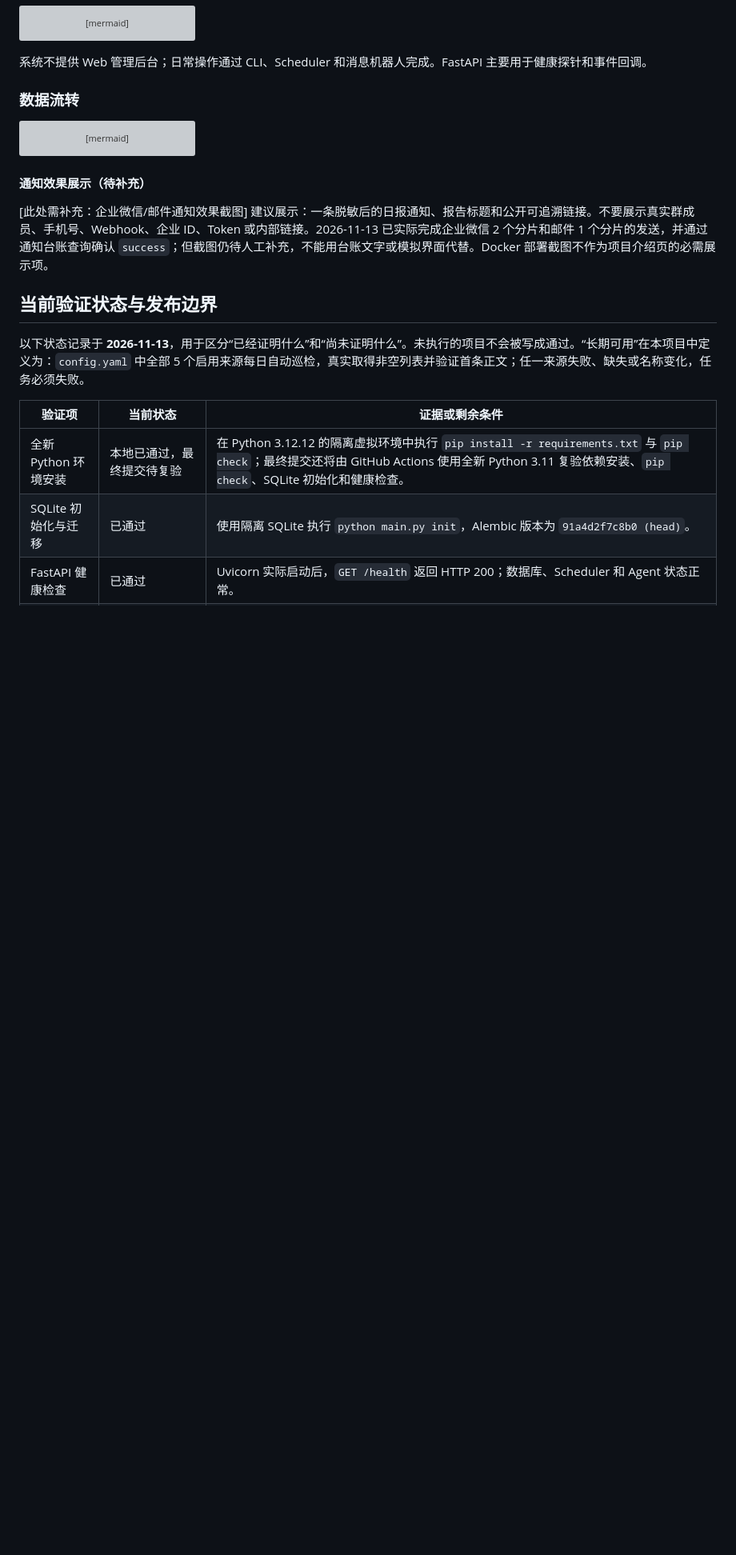
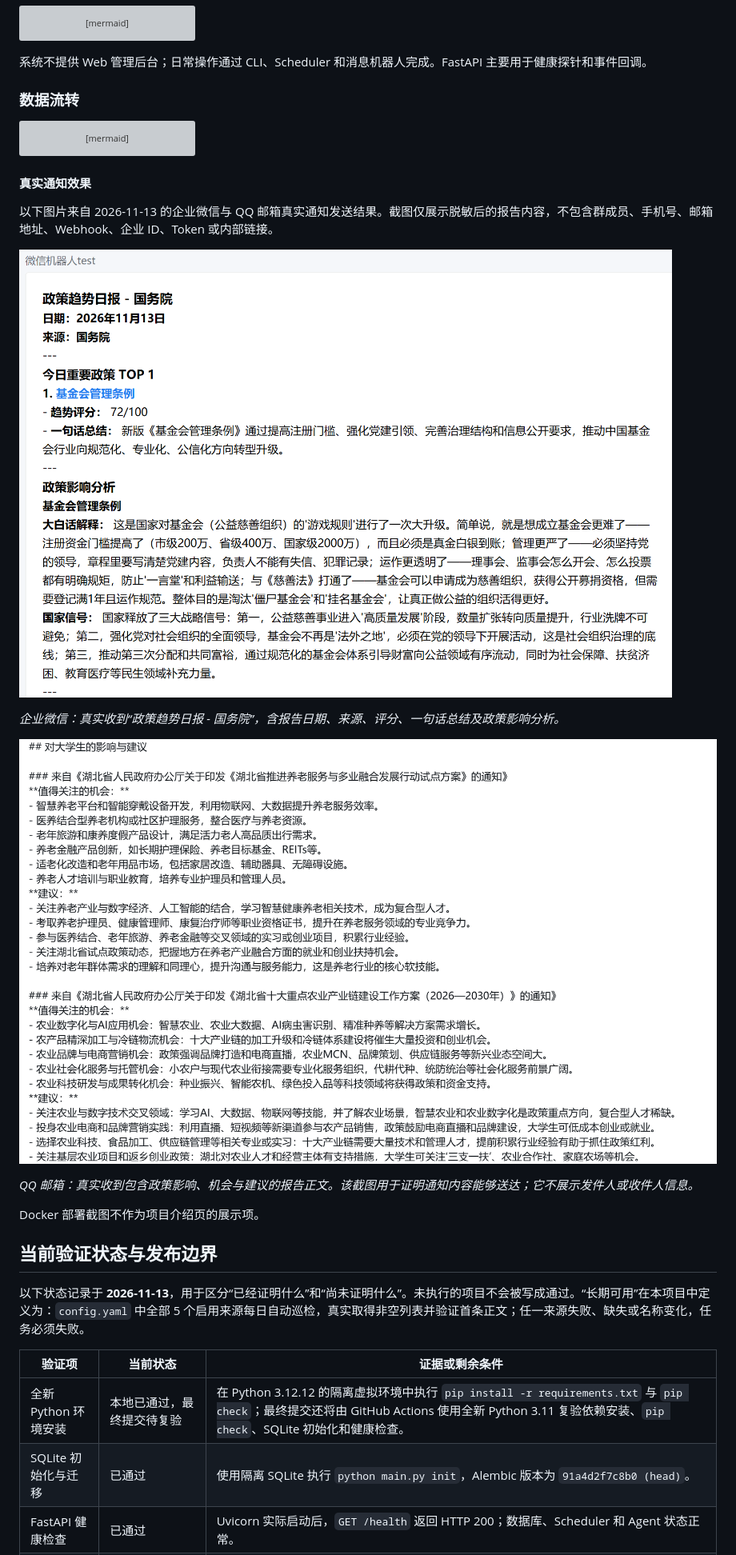
Before and after one commit to koiXiaoze/policy-ai, a Markdown page: README.md, the part around one of its changes. Shown at 80% size. GitHub-like rendering; pictures changed too: docs/assets/email-sample.png (added), docs/assets/wecom-sample.png (added); blank space fills up the shorter version; grey boxes are pictures that could not be loaded.

Commit message:
docs: add verified WeCom and email notification previews

````diff
--- a/README.md
+++ b/README.md
@@ -86,10 +86,19 @@ flowchart TD
     I --> K[通知状态记录]
 ```
 
-#### 通知效果展示（待补充）
+#### 真实通知效果
 
-[此处需补充：企业微信/邮件通知效果截图]
-建议展示：一条脱敏后的日报通知、报告标题和公开可追溯链接。不要展示真实群成员、手机号、Webhook、企业 ID、Token 或内部链接。2026-11-13 已实际完成企业微信 2 个分片和邮件 1 个分片的发送，并通过通知台账查询确认 `success`；但截图仍待人工补充，不能用台账文字或模拟界面代替。Docker 部署截图不作为项目介绍页的必需展示项。
+以下图片来自 2026-11-13 的企业微信与 QQ 邮箱真实通知发送结果。截图仅展示脱敏后的报告内容，不包含群成员、手机号、邮箱地址、Webhook、企业 ID、Token 或内部链接。
+
+![企业微信真实通知效果：政策趋势日报](docs/assets/wecom-sample.png)
+
+*企业微信：真实收到“政策趋势日报 - 国务院”，含报告日期、来源、评分、一句话总结及政策影响分析。*
+
+![QQ 邮箱真实通知效果：政策报告正文](docs/assets/email-sample.png)
+
+*QQ 邮箱：真实收到包含政策影响、机会与建议的报告正文。该截图用于证明通知内容能够送达；它不展示发件人或收件人信息。*
+
+Docker 部署截图不作为项目介绍页的展示项。
 
 ## 当前验证状态与发布边界
 
````
Also changed, not shown: other parts of README.md (+2 -2 lines).
